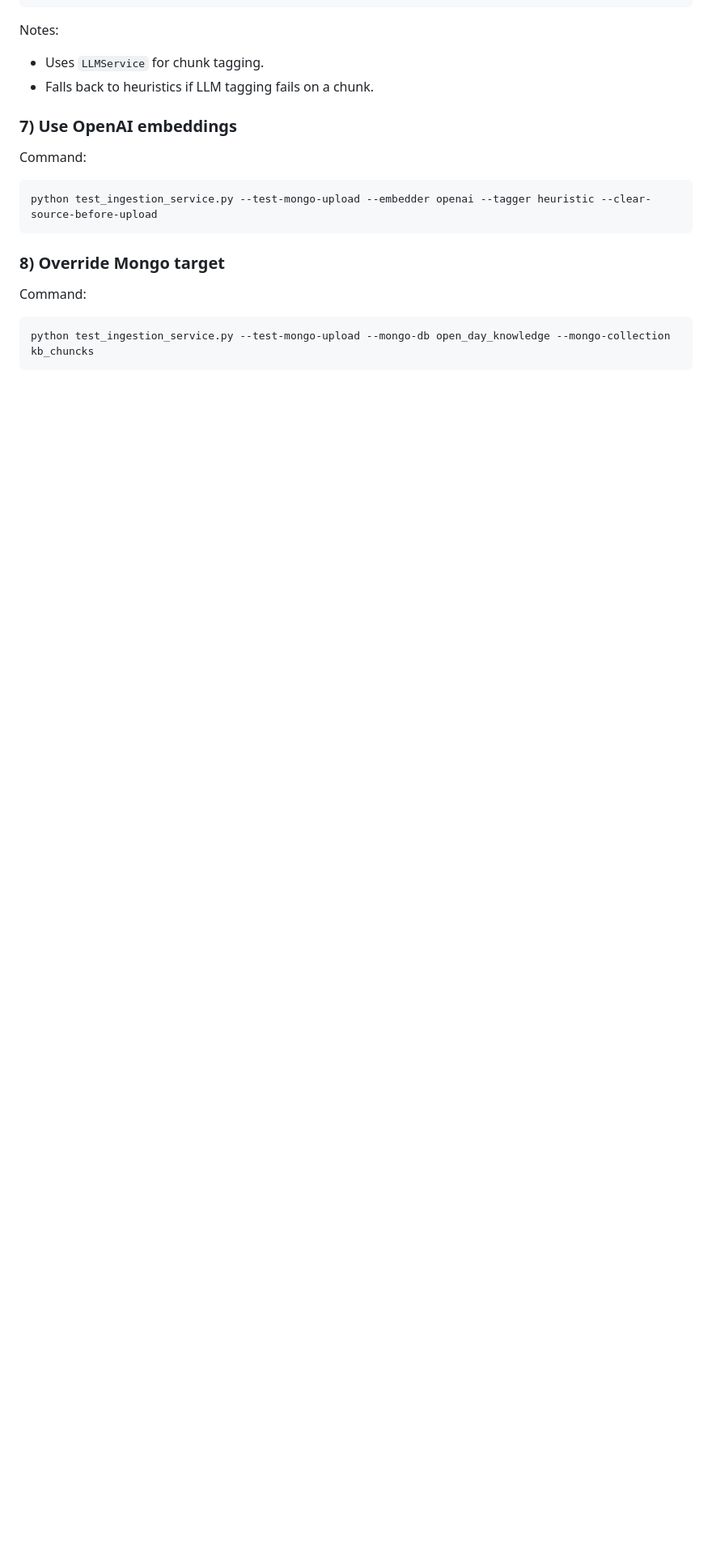
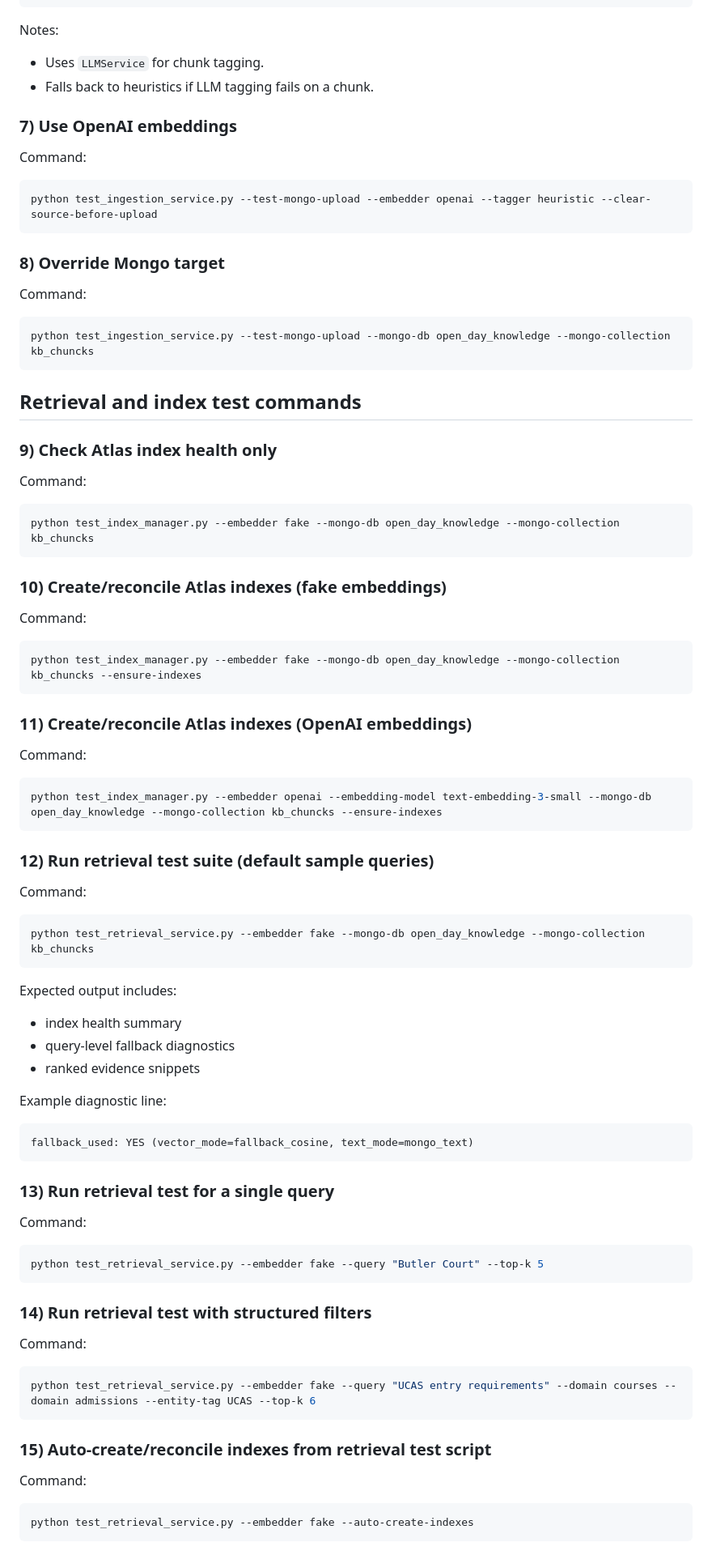
Before and after one commit to EmmanuelAdio/PartD_GroupProject, a Markdown page: README.md, the part around one of its changes. Shown at 81% size. GitHub-like rendering; blank space fills up the shorter version.

````diff
--- a/README.md
+++ b/README.md
@@ -254,3 +278,64 @@ Command:
 python test_ingestion_service.py --test-mongo-upload --mongo-db open_day_knowledge --mongo-collection kb_chuncks
 ```
 
+## Retrieval and index test commands
+
+### 9) Check Atlas index health only
+
+Command:
+```bash
+python test_index_manager.py --embedder fake --mongo-db open_day_knowledge --mongo-collection kb_chuncks
+```
+
+### 10) Create/reconcile Atlas indexes (fake embeddings)
+
+Command:
+```bash
+python test_index_manager.py --embedder fake --mongo-db open_day_knowledge --mongo-collection kb_chuncks --ensure-indexes
+```
+
+### 11) Create/reconcile Atlas indexes (OpenAI embeddings)
+
+Command:
+```bash
+python test_index_manager.py --embedder openai --embedding-model text-embedding-3-small --mongo-db open_day_knowledge --mongo-collection kb_chuncks --ensure-indexes
+```
+
+### 12) Run retrieval test suite (default sample queries)
+
+Command:
+```bash
+python test_retrieval_service.py --embedder fake --mongo-db open_day_knowledge --mongo-collection kb_chuncks
+```
+
+Expected output includes:
+- index health summary
+- query-level fallback diagnostics
+- ranked evidence snippets
+
+Example diagnostic line:
+```text
+fallback_used: YES (vector_mode=fallback_cosine, text_mode=mongo_text)
+```
+
+### 13) Run retrieval test for a single query
+
+Command:
+```bash
+python test_retrieval_service.py --embedder fake --query "Butler Court" --top-k 5
+```
+
+### 14) Run retrieval test with structured filters
+
+Command:
+```bash
+python test_retrieval_service.py --embedder fake --query "UCAS entry requirements" --domain courses --domain admissions --entity-tag UCAS --top-k 6
+```
+
+### 15) Auto-create/reconcile indexes from retrieval test script
+
+Command:
+```bash
+python test_retrieval_service.py --embedder fake --auto-create-indexes
+```
+
````
Also changed, not shown: other parts of README.md (+64 -4 lines).
